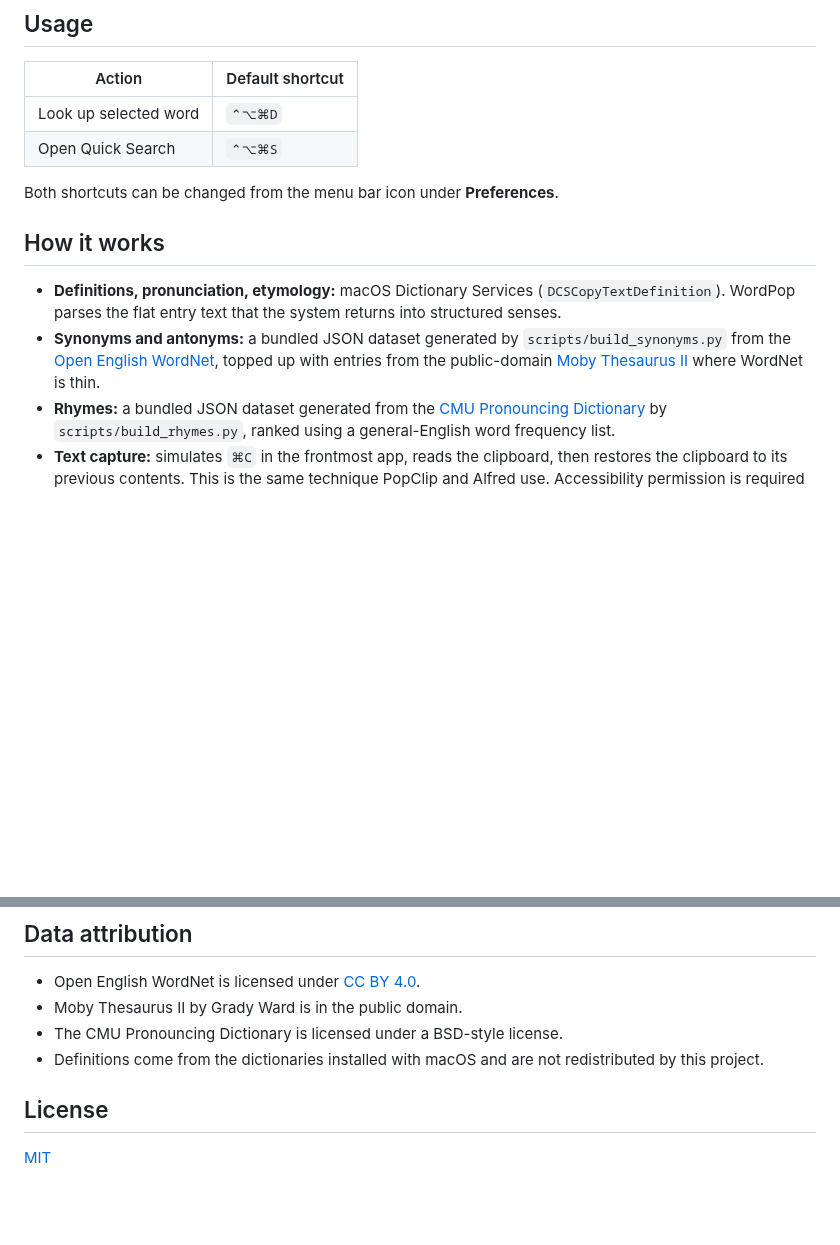
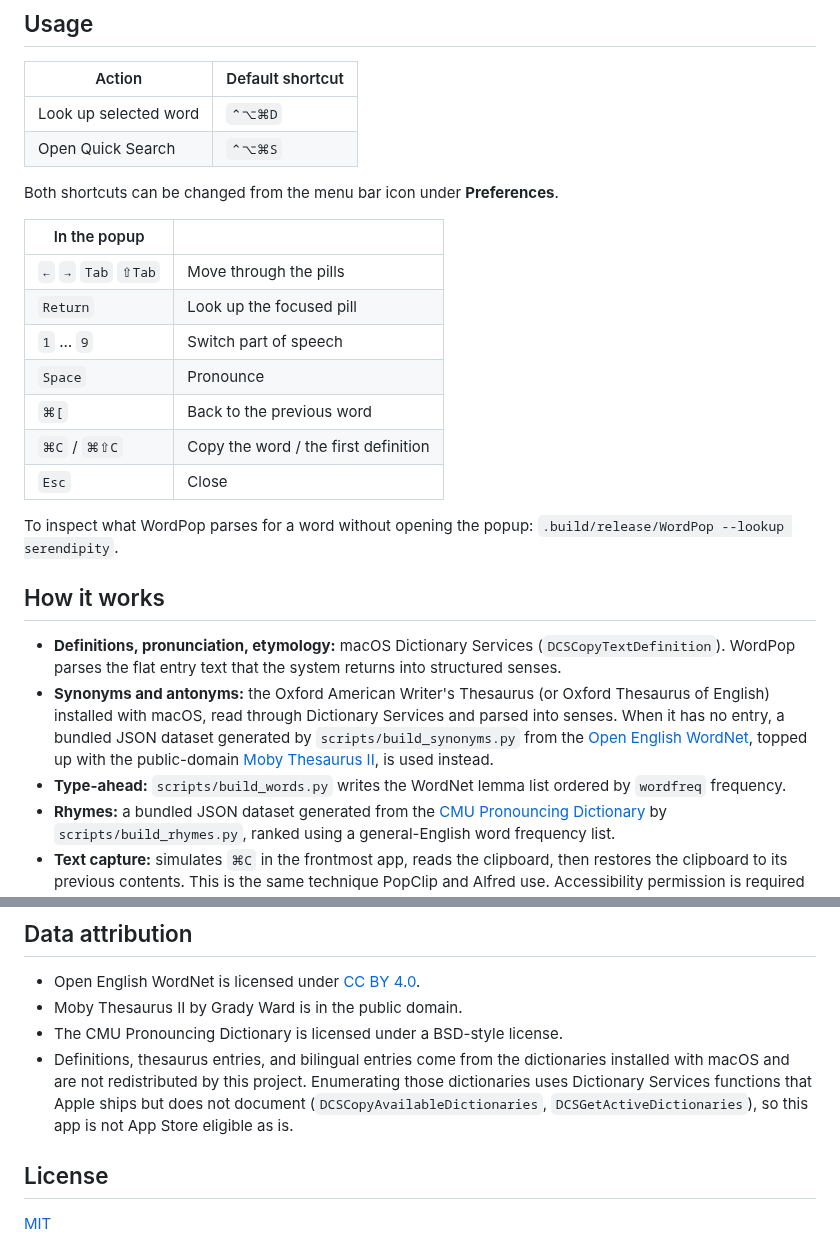
Before and after one commit to tilakp/wordpop, a Markdown page: README.md, 2 parts joined by grey strips. GitHub-like rendering; blank space fills up the shorter version.

```diff
--- a/README.md
+++ b/README.md
@@ -62,10 +64,23 @@ This only touches your login keychain. You can remove the certificate in Keychai
 
 Both shortcuts can be changed from the menu bar icon under **Preferences**.
 
+| In the popup | |
+| --- | --- |
+| `←` `→` `Tab` `⇧Tab` | Move through the pills |
+| `Return` | Look up the focused pill |
+| `1` … `9` | Switch part of speech |
+| `Space` | Pronounce |
+| `⌘[` | Back to the previous word |
+| `⌘C` / `⌘⇧C` | Copy the word / the first definition |
+| `Esc` | Close |
+
+To inspect what WordPop parses for a word without opening the popup: `.build/release/WordPop --lookup serendipity`.
+
 ## How it works
 
 - **Definitions, pronunciation, etymology:** macOS Dictionary Services (`DCSCopyTextDefinition`). WordPop parses the flat entry text that the system returns into structured senses.
-- **Synonyms and antonyms:** a bundled JSON dataset generated by `scripts/build_synonyms.py` from the [Open English WordNet](https://github.com/globalwordnet/english-wordnet), topped up with entries from the public-domain [Moby Thesaurus II](https://github.com/words/moby) where WordNet is thin.
+- **Synonyms and antonyms:** the Oxford American Writer's Thesaurus (or Oxford Thesaurus of English) installed with macOS, read through Dictionary Services and parsed into senses. When it has no entry, a bundled JSON dataset generated by `scripts/build_synonyms.py` from the [Open English WordNet](https://github.com/globalwordnet/english-wordnet), topped up with the public-domain [Moby Thesaurus II](https://github.com/words/moby), is used instead.
+- **Type-ahead:** `scripts/build_words.py` writes the WordNet lemma list ordered by `wordfreq` frequency.
 - **Rhymes:** a bundled JSON dataset generated from the [CMU Pronouncing Dictionary](https://github.com/cmusphinx/cmudict) by `scripts/build_rhymes.py`, ranked using a general-English word frequency list.
 - **Text capture:** simulates `⌘C` in the frontmost app, reads the clipboard, then restores the clipboard to its previous contents. This is the same technique PopClip and Alfred use. Accessibility permission is required to post the keystroke.
 
@@ -100,7 +116,7 @@ setup_signing.sh       One-time local signing certificate setup
 - Open English WordNet is licensed under [CC BY 4.0](https://creativecommons.org/licenses/by/4.0/).
 - Moby Thesaurus II by Grady Ward is in the public domain.
 - The CMU Pronouncing Dictionary is licensed under a BSD-style license.
-- Definitions come from the dictionaries installed with macOS and are not redistributed by this project.
+- Definitions, thesaurus entries, and bilingual entries come from the dictionaries installed with macOS and are not redistributed by this project. Enumerating those dictionaries uses Dictionary Services functions that Apple ships but does not document (`DCSCopyAvailableDictionaries`, `DCSGetActiveDictionaries`), so this app is not App Store eligible as is.
 
 ## License
 
```
Also changed, not shown: other parts of README.md (+7 -4 lines), docs/popup.png, 17 other files.
